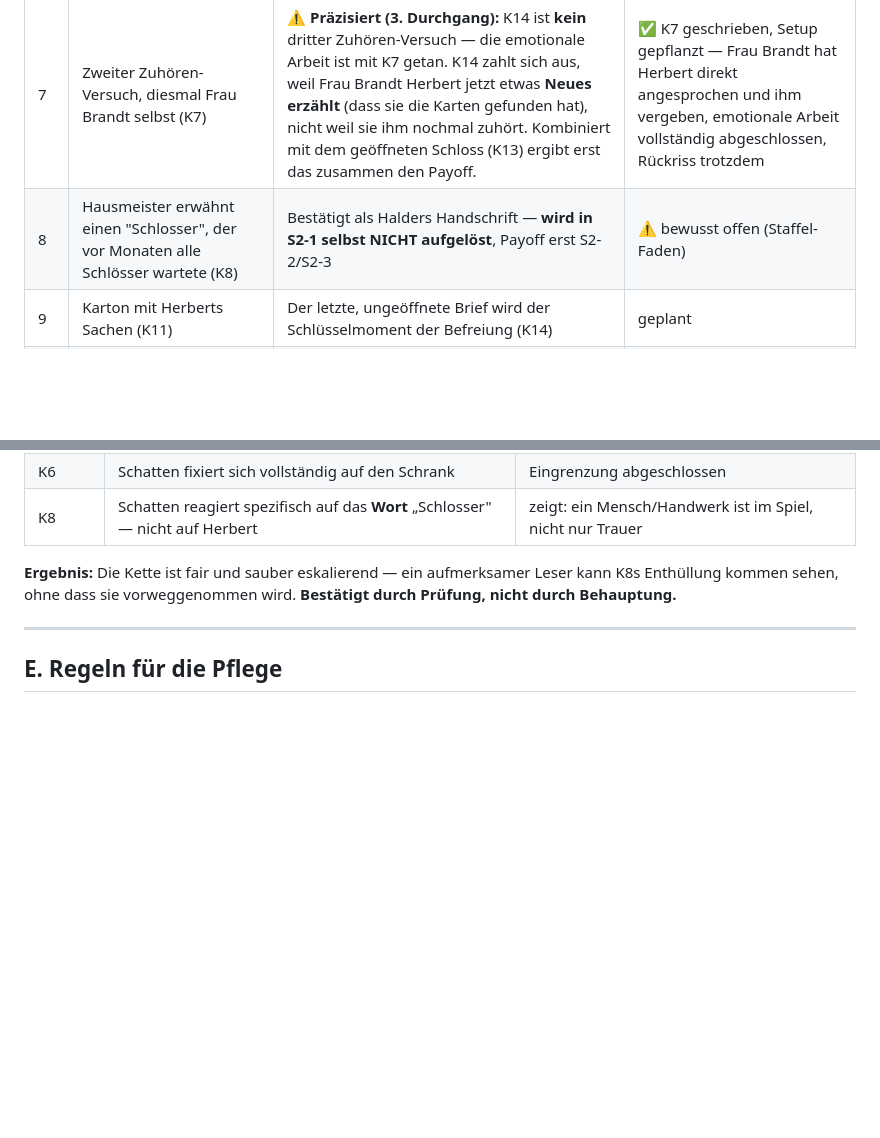
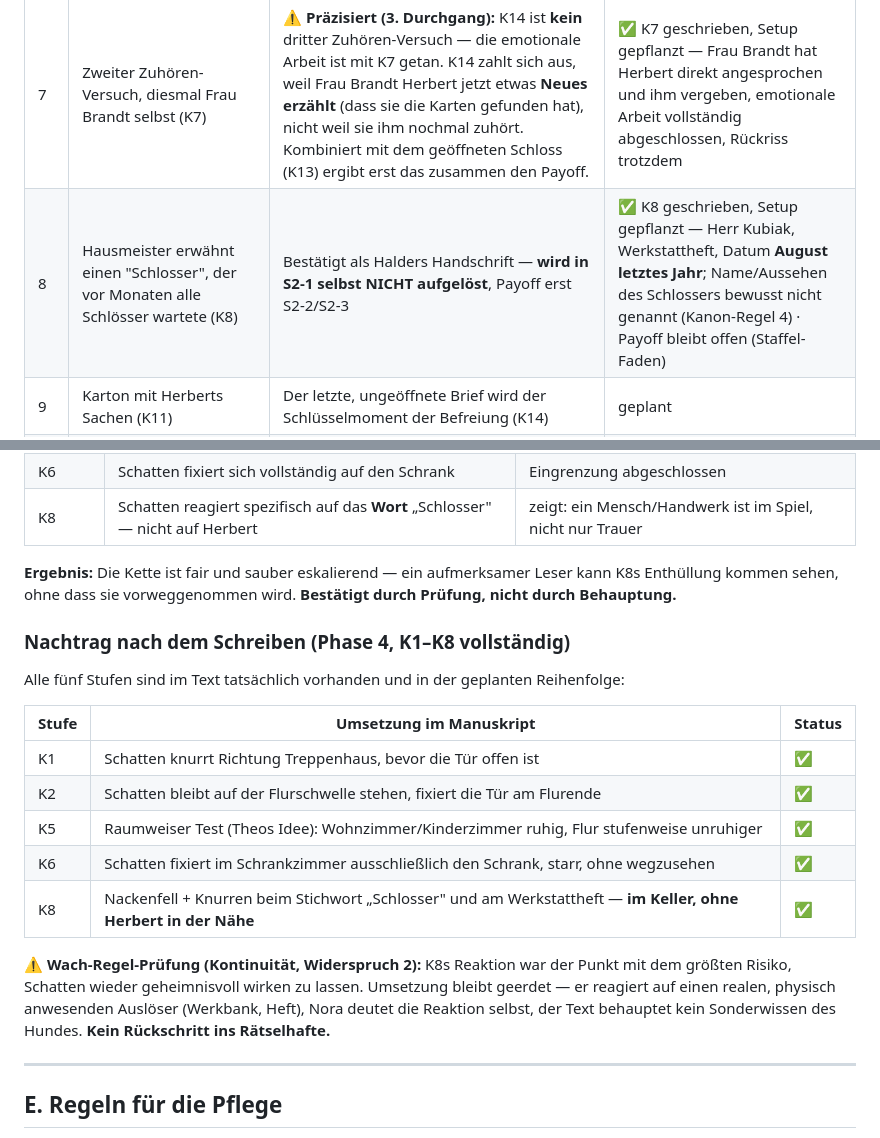
Before and after one commit to benjaminkrug/Die_Geisterspuerer, a Markdown page: Staffel2/S2-1/Setup_Payoff_Tracker_S2-1.md, 2 parts joined by grey strips. Drawn GitHub-style; blank space fills up the shorter version.

```diff
--- a/Staffel2/S2-1/Setup_Payoff_Tracker_S2-1.md
+++ b/Staffel2/S2-1/Setup_Payoff_Tracker_S2-1.md
@@ -37,7 +37,7 @@ geerbtes.
 | 5 | Noras Entschluss „WAS hält ihn, nicht nur WARUM" (K4) | Beantwortet durch das gefundene Schloss (K9–10) | ✅ K4 geschrieben, Setup gepflanzt |
 | 6 | Schrank als auffälliges Detail (K6, verschlossen ohne Schlüssel) | Enthält den physischen Anker (K9–10), wird geöffnet (K13) | ✅ K6 geschrieben, Setup gepflanzt |
 | 7 | Zweiter Zuhören-Versuch, diesmal Frau Brandt selbst (K7) | ⚠️ **Präzisiert (3. Durchgang):** K14 ist **kein** dritter Zuhören-Versuch — die emotionale Arbeit ist mit K7 getan. K14 zahlt sich aus, weil Frau Brandt Herbert jetzt etwas **Neues erzählt** (dass sie die Karten gefunden hat), nicht weil sie ihm nochmal zuhört. Kombiniert mit dem geöffneten Schloss (K13) ergibt erst das zusammen den Payoff. | ✅ K7 geschrieben, Setup gepflanzt — Frau Brandt hat Herbert direkt angesprochen und ihm vergeben, emotionale Arbeit vollständig abgeschlossen, Rückriss trotzdem |
-| 8 | Hausmeister erwähnt einen "Schlosser", der vor Monaten alle Schlösser wartete (K8) | Bestätigt als Halders Handschrift — **wird in S2-1 selbst NICHT aufgelöst**, Payoff erst S2-2/S2-3 | ⚠️ bewusst offen (Staffel-Faden) |
+| 8 | Hausmeister erwähnt einen "Schlosser", der vor Monaten alle Schlösser wartete (K8) | Bestätigt als Halders Handschrift — **wird in S2-1 selbst NICHT aufgelöst**, Payoff erst S2-2/S2-3 | ✅ K8 geschrieben, Setup gepflanzt — Herr Kubiak, Werkstattheft, Datum **August letztes Jahr**; Name/Aussehen des Schlossers bewusst nicht genannt (Kanon-Regel 4) · Payoff bleibt offen (Staffel-Faden) |
 | 9 | Karton mit Herberts Sachen (K11) | Der letzte, ungeöffnete Brief wird der Schlüsselmoment der Befreiung (K14) | geplant |
 | 10 | Winziges Schloss-Symbol, in den Schrank geritzt (K9) | Physisches Schloss gefunden (K10), geöffnet (K13) | geplant |
 | 11 | „Wir machen alles richtig — dann sind wir nicht das Problem" (K4) | Bestätigt durch den Fund des Schlosses — die Bindung war nie ein Kompetenz-Problem (K12/K13) | ✅ K4 geschrieben, Setup gepflanzt |
@@ -90,6 +90,24 @@ Friedas gestaffelter Einführung, `PLAN_Staffel2.md` Abschnitt 9).
 Enthüllung kommen sehen, ohne dass sie vorweggenommen wird. **Bestätigt durch Prüfung, nicht
 durch Behauptung.**
 
+### Nachtrag nach dem Schreiben (Phase 4, K1–K8 vollständig)
+
+Alle fünf Stufen sind im Text tatsächlich vorhanden und in der geplanten Reihenfolge:
+
+| Stufe | Umsetzung im Manuskript | Status |
+|---|---|---|
+| K1 | Schatten knurrt Richtung Treppenhaus, bevor die Tür offen ist | ✅ |
+| K2 | Schatten bleibt auf der Flurschwelle stehen, fixiert die Tür am Flurende | ✅ |
+| K5 | Raumweiser Test (Theos Idee): Wohnzimmer/Kinderzimmer ruhig, Flur stufenweise unruhiger | ✅ |
+| K6 | Schatten fixiert im Schrankzimmer ausschließlich den Schrank, starr, ohne wegzusehen | ✅ |
+| K8 | Nackenfell + Knurren beim Stichwort „Schlosser" und am Werkstattheft — **im Keller, ohne Herbert in der Nähe** | ✅ |
+
+⚠️ **Wach-Regel-Prüfung (Kontinuität, Widerspruch 2):** K8s Reaktion war der Punkt mit dem
+größten Risiko, Schatten wieder geheimnisvoll wirken zu lassen. Umsetzung bleibt geerdet —
+er reagiert auf einen realen, physisch anwesenden Auslöser (Werkbank, Heft), Nora deutet die
+Reaktion selbst, der Text behauptet kein Sonderwissen des Hundes. **Kein Rückschritt ins
+Rätselhafte.**
+
 ---
 
 ## E. Regeln für die Pflege
```
Also changed, not shown: Staffel2/S2-1/Kontinuitaet_S2-1.md (+42 -1 lines), 1 other file.
